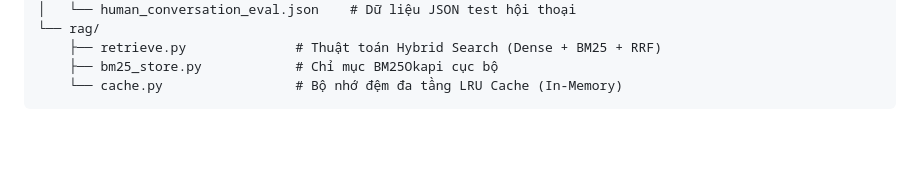
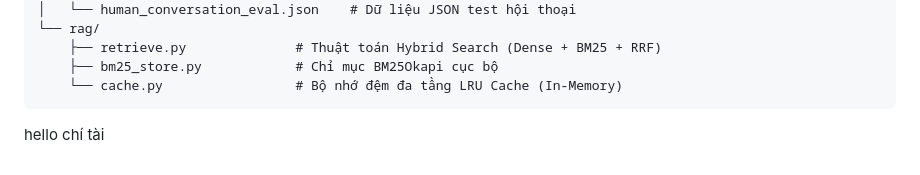
Before and after one commit to BennedictQuanTon/Team-Develarper---AssemblyAI---Voice-Agent-Hackathon, a Markdown page: README.md, the part around the change. Rendered like a GitHub page; blank space fills up the shorter version.

Commit message:
cho thêm thanegf chí tài

````diff
--- a/README.md
+++ b/README.md
@@ -179,3 +179,4 @@ PYTHONPATH=. python eval/run_realtime_bench.py
     ├── bm25_store.py            # Chỉ mục BM25Okapi cục bộ
     └── cache.py                 # Bộ nhớ đệm đa tầng LRU Cache (In-Memory)
 ```
+hello chí tài
````
